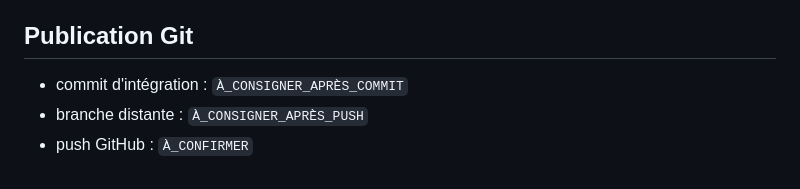
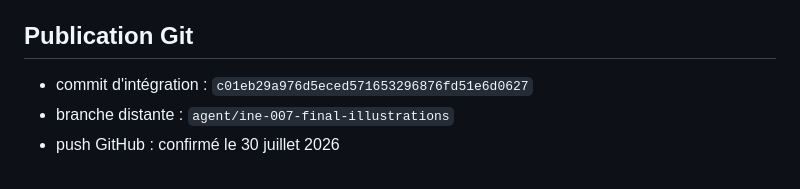
Before and after one commit to ZephyrAvenel/ERIA-Immersive-Prologue, a Markdown page: reports/INE-007_REPORT.md, the part around the change. Rendered like a GitHub page.

Commit message:
INE-007 Record publication details

```diff
--- a/reports/INE-007_REPORT.md
+++ b/reports/INE-007_REPORT.md
@@ -94,6 +94,6 @@ le retour au parcours.
 
 ## Publication Git
 
-- commit d'intégration : `À_CONSIGNER_APRÈS_COMMIT`
-- branche distante : `À_CONSIGNER_APRÈS_PUSH`
-- push GitHub : `À_CONFIRMER`
+- commit d'intégration : `c01eb29a976d5eced571653296876fd51e6d0627`
+- branche distante : `agent/ine-007-final-illustrations`
+- push GitHub : confirmé le 30 juillet 2026
```
